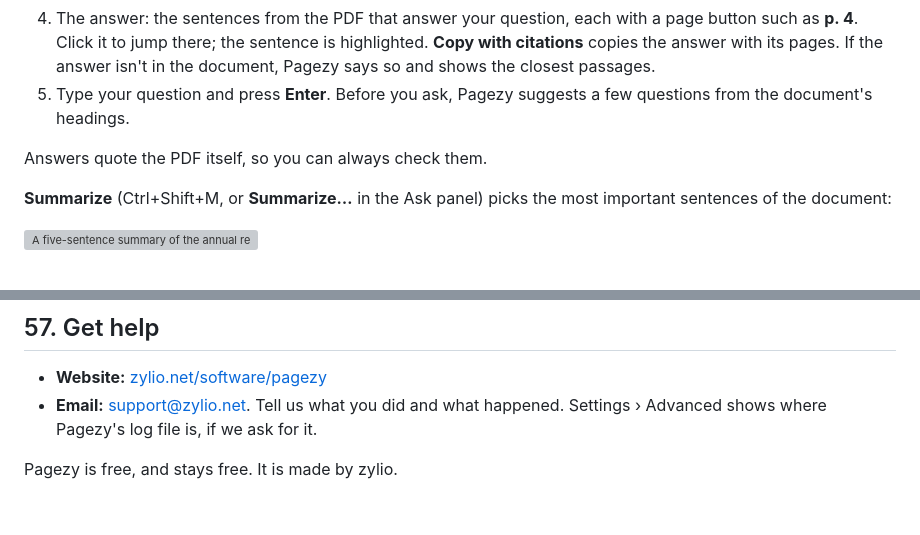
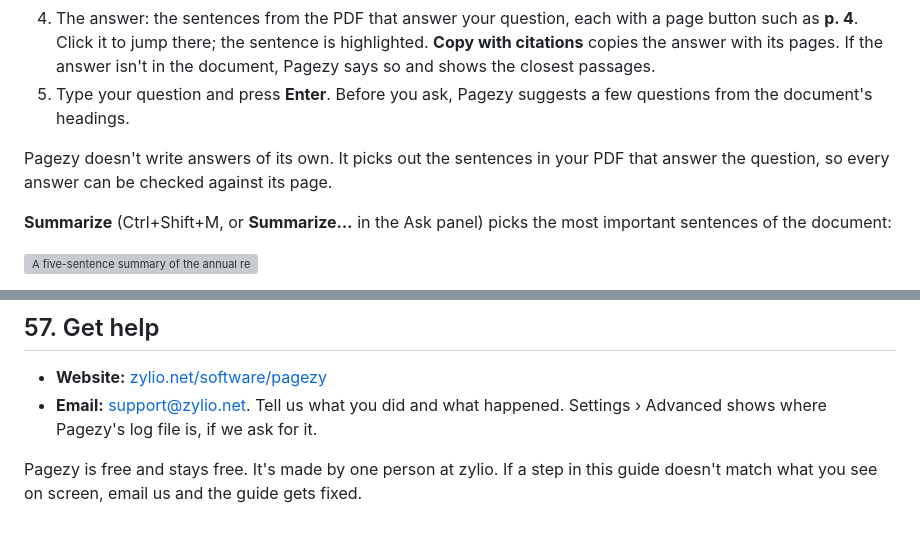
Before and after one commit to faisalrasheed442/pagezy-releases, a Markdown page: guide/pagezy-guide.md, 2 parts joined by grey strips. Drawn GitHub-style; grey boxes are pictures that could not be loaded.

```diff
--- a/guide/pagezy-guide.md
+++ b/guide/pagezy-guide.md
@@ -1506,7 +1506,7 @@ A checker can't prove a file is accessible: reading order, alt text and colour c
 4. The answer: the sentences from the PDF that answer your question, each with a page button such as **p. 4**. Click it to jump there; the sentence is highlighted. **Copy with citations** copies the answer with its pages. If the answer isn't in the document, Pagezy says so and shows the closest passages.
 5. Type your question and press **Enter**. Before you ask, Pagezy suggests a few questions from the document's headings.
 
-Answers quote the PDF itself, so you can always check them.
+Pagezy doesn't write answers of its own. It picks out the sentences in your PDF that answer the question, so every answer can be checked against its page.
 
 **Summarize** (Ctrl+Shift+M, or **Summarize…** in the Ask panel) picks the most important sentences of the document:
 
@@ -1817,4 +1817,4 @@ Uninstalling (Windows Settings › Apps › Pagezy › Uninstall) keeps your set
 - **Website:** [zylio.net/software/pagezy](https://zylio.net/software/pagezy)
 - **Email:** [support@zylio.net](mailto:support@zylio.net). Tell us what you did and what happened. Settings › Advanced shows where Pagezy's log file is, if we ask for it.
 
-Pagezy is free, and stays free. It is made by zylio.
+Pagezy is free and stays free. It's made by one person at zylio. If a step in this guide doesn't match what you see on screen, email us and the guide gets fixed.
```
Also changed, not shown: other parts of guide/pagezy-guide.md (+3 -3 lines).
